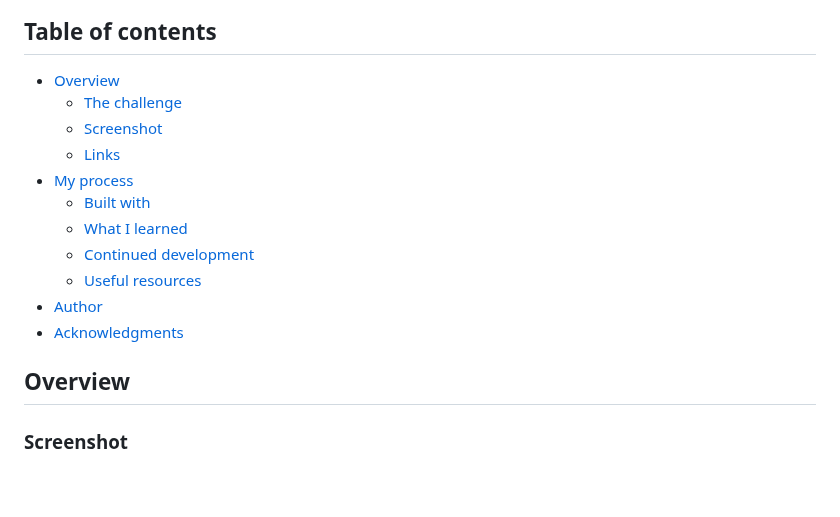
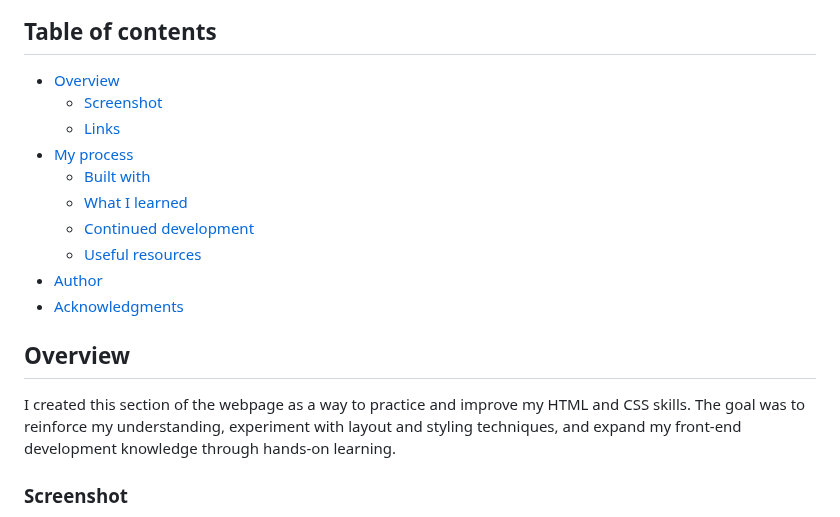
Before and after one commit to snowmar2/Recipe-page, a Markdown page: README.md, the part around one of its changes. Rendered like a GitHub page; blank space fills up the shorter version.

```diff
--- a/README.md
+++ b/README.md
@@ -5,7 +5,6 @@ This is a solution to the [Recipe page challenge on Frontend Mentor](https://www
 ## Table of contents
 
 - [Overview](#overview)
-  - [The challenge](#the-challenge)
   - [Screenshot](#screenshot)
   - [Links](#links)
 - [My process](#my-process)
@@ -19,6 +18,9 @@ This is a solution to the [Recipe page challenge on Frontend Mentor](https://www
 
 ## Overview
 
+I created this section of the webpage as a way to practice and improve my HTML and CSS skills.
+The goal was to reinforce my understanding, experiment with layout and styling techniques, and expand my front-end development knowledge through hands-on learning.
+
 ### Screenshot
 
 ![A screenshot of the webpage](Webpage-screenshot.png)
```
Also changed, not shown: other parts of README.md (+59 -31 lines).
